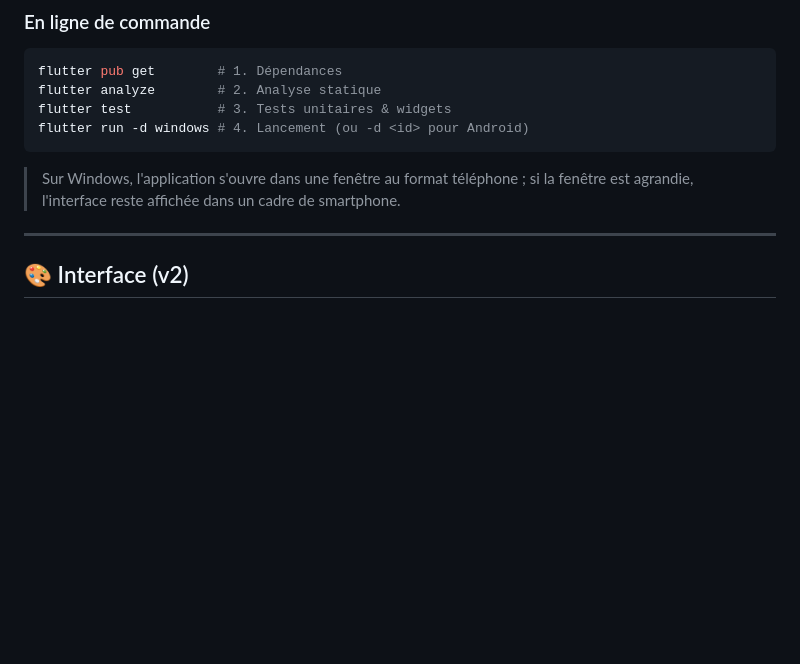
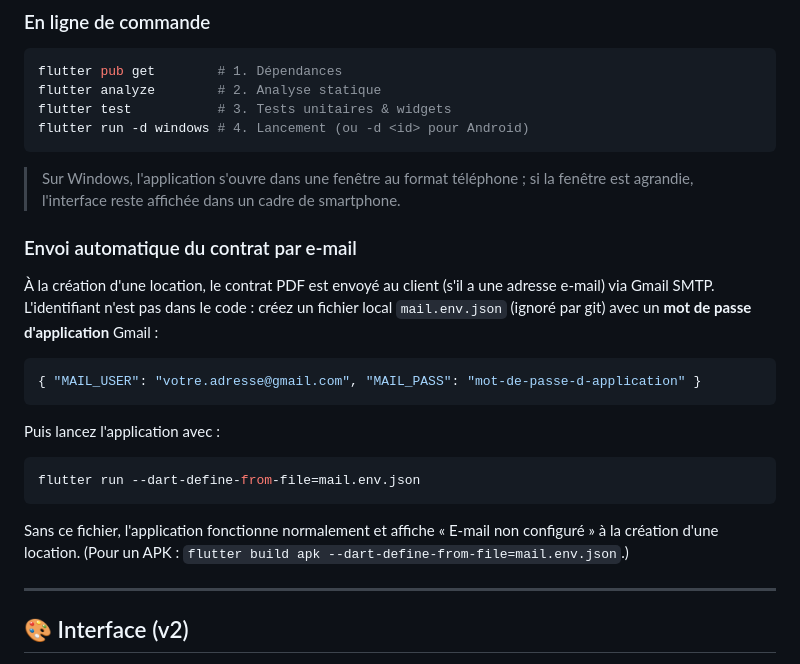
Before and after one commit to nessimbns2/AutoRent, a Markdown page: README.md, the part around the change. GitHub-like rendering; blank space fills up the shorter version.

````diff
--- a/README.md
+++ b/README.md
@@ -43,6 +43,22 @@ flutter run -d windows # 4. Lancement (ou -d <id> pour Android)
 ```
 
 > Sur Windows, l'application s'ouvre dans une fenêtre au format téléphone ; si la fenêtre est agrandie, l'interface reste affichée dans un cadre de smartphone.
+
+### Envoi automatique du contrat par e-mail
+
+À la création d'une location, le contrat PDF est envoyé au client (s'il a une adresse e-mail) via Gmail SMTP. L'identifiant n'est pas dans le code : créez un fichier local `mail.env.json` (ignoré par git) avec un **mot de passe d'application** Gmail :
+
+```json
+{ "MAIL_USER": "votre.adresse@gmail.com", "MAIL_PASS": "mot-de-passe-d-application" }
+```
+
+Puis lancez l'application avec :
+
+```bash
+flutter run --dart-define-from-file=mail.env.json
+```
+
+Sans ce fichier, l'application fonctionne normalement et affiche « E-mail non configuré » à la création d'une location. (Pour un APK : `flutter build apk --dart-define-from-file=mail.env.json`.)
 
 ---
 
````
